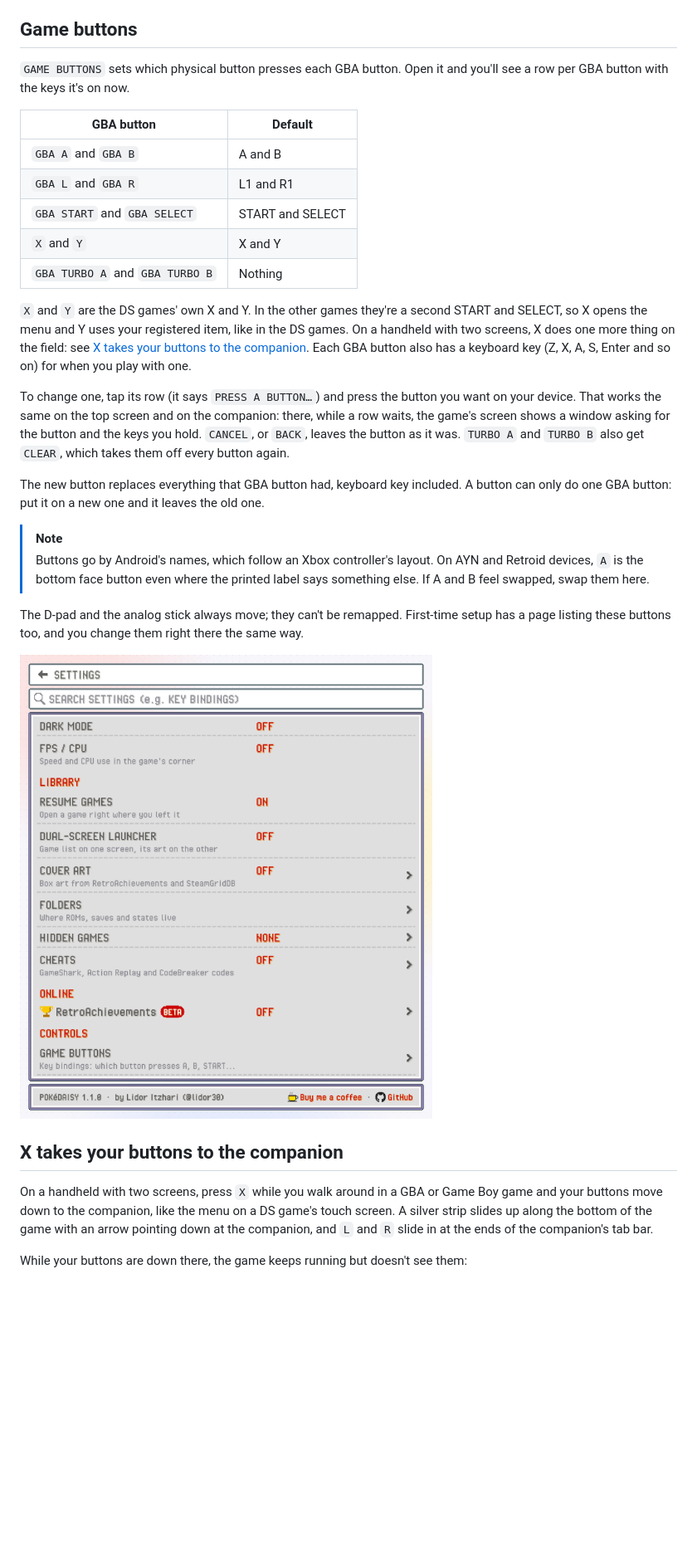
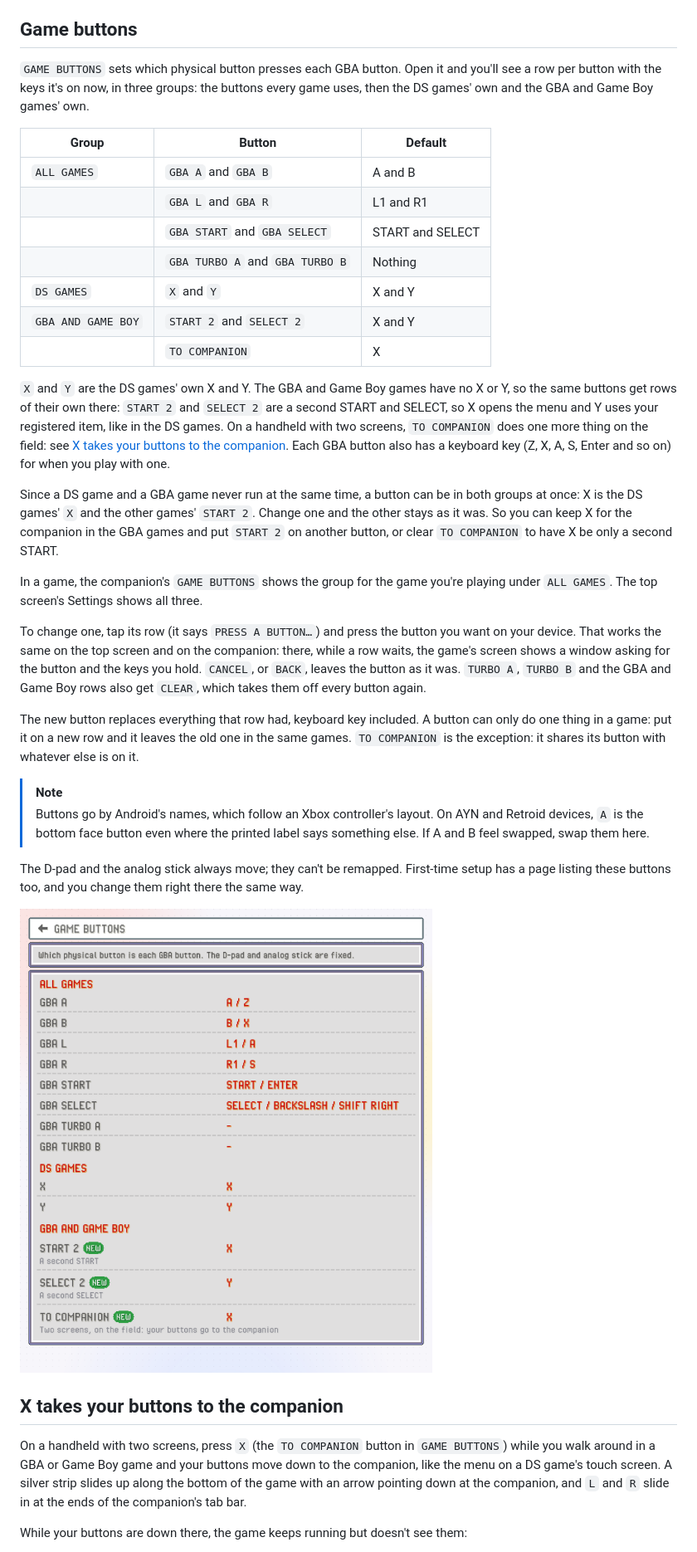
Before and after one commit to milesjos/pokedaisy, a Markdown page: docs/manual/controls.md, the part around one of its changes. Shown at 83% size. Rendered like a GitHub page; pictures changed too: docs/manual/shots/settings-buttons.png; blank space fills up the shorter version.

```diff
--- a/docs/manual/controls.md
+++ b/docs/manual/controls.md
@@ -12,21 +12,27 @@ The button settings live in the `CONTROLS` group, on both screens: the top scree
 
 ## Game buttons
 
-`GAME BUTTONS` sets which physical button presses each GBA button. Open it and you'll see a row per GBA button with the keys it's on now.
+`GAME BUTTONS` sets which physical button presses each GBA button. Open it and you'll see a row per button with the keys it's on now, in three groups: the buttons every game uses, then the DS games' own and the GBA and Game Boy games' own.
 
-| GBA button | Default |
-| --- | --- |
-| `GBA A` and `GBA B` | A and B |
-| `GBA L` and `GBA R` | L1 and R1 |
-| `GBA START` and `GBA SELECT` | START and SELECT |
-| `X` and `Y` | X and Y |
-| `GBA TURBO A` and `GBA TURBO B` | Nothing |
+| Group | Button | Default |
+| --- | --- | --- |
+| `ALL GAMES` | `GBA A` and `GBA B` | A and B |
+| | `GBA L` and `GBA R` | L1 and R1 |
+| | `GBA START` and `GBA SELECT` | START and SELECT |
+| | `GBA TURBO A` and `GBA TURBO B` | Nothing |
+| `DS GAMES` | `X` and `Y` | X and Y |
+| `GBA AND GAME BOY` | `START 2` and `SELECT 2` | X and Y |
+| | `TO COMPANION` | X |
 
-`X` and `Y` are the DS games' own X and Y. In the other games they're a second START and SELECT, so X opens the menu and Y uses your registered item, like in the DS games. On a handheld with two screens, X does one more thing on the field: see [X takes your buttons to the companion](#x-takes-your-buttons-to-the-companion). Each GBA button also has a keyboard key (Z, X, A, S, Enter and so on) for when you play with one.
+`X` and `Y` are the DS games' own X and Y. The GBA and Game Boy games have no X or Y, so the same buttons get rows of their own there: `START 2` and `SELECT 2` are a second START and SELECT, so X opens the menu and Y uses your registered item, like in the DS games. On a handheld with two screens, `TO COMPANION` does one more thing on the field: see [X takes your buttons to the companion](#x-takes-your-buttons-to-the-companion). Each GBA button also has a keyboard key (Z, X, A, S, Enter and so on) for when you play with one.
 
-To change one, tap its row (it says `PRESS A BUTTON…`) and press the button you want on your device. That works the same on the top screen and on the companion: there, while a row waits, the game's screen shows a window asking for the button and the keys you hold. `CANCEL`, or `BACK`, leaves the button as it was. `TURBO A` and `TURBO B` also get `CLEAR`, which takes them off every button again.
+Since a DS game and a GBA game never run at the same time, a button can be in both groups at once: X is the DS games' `X` and the other games' `START 2`. Change one and the other stays as it was. So you can keep X for the companion in the GBA games and put `START 2` on another button, or clear `TO COMPANION` to have X be only a second START.
 
-The new button replaces everything that GBA button had, keyboard key included. A button can only do one GBA button: put it on a new one and it leaves the old one.
+In a game, the companion's `GAME BUTTONS` shows the group for the game you're playing under `ALL GAMES`. The top screen's Settings shows all three.
+
+To change one, tap its row (it says `PRESS A BUTTON…`) and press the button you want on your device. That works the same on the top screen and on the companion: there, while a row waits, the game's screen shows a window asking for the button and the keys you hold. `CANCEL`, or `BACK`, leaves the button as it was. `TURBO A`, `TURBO B` and the GBA and Game Boy rows also get `CLEAR`, which takes them off every button again.
+
+The new button replaces everything that row had, keyboard key included. A button can only do one thing in a game: put it on a new row and it leaves the old one in the same games. `TO COMPANION` is the exception: it shares its button with whatever else is on it.
 
 > [!NOTE]
 > Buttons go by Android's names, which follow an Xbox controller's layout. On AYN and Retroid devices, `A` is the bottom face button even where the printed label says something else. If A and B feel swapped, swap them here.
@@ -37,7 +43,7 @@ The D-pad and the analog stick always move; they can't be remapped. First-time s
 
 ## X takes your buttons to the companion
 
-On a handheld with two screens, press `X` while you walk around in a GBA or Game Boy game and your buttons move down to the companion, like the menu on a DS game's touch screen. A silver strip slides up along the bottom of the game with an arrow pointing down at the companion, and `L` and `R` slide in at the ends of the companion's tab bar.
+On a handheld with two screens, press `X` (the `TO COMPANION` button in `GAME BUTTONS`) while you walk around in a GBA or Game Boy game and your buttons move down to the companion, like the menu on a DS game's touch screen. A silver strip slides up along the bottom of the game with an arrow pointing down at the companion, and `L` and `R` slide in at the ends of the companion's tab bar.
 
 While your buttons are down there, the game keeps running but doesn't see them:
 
```
Also changed, not shown: other parts of docs/manual/controls.md (+2 -2 lines), docs/manual/settings-reference.md (+1 -1 lines), docs/manual/shots/setup-buttons-capture.png, docs/manual/shots/setup-buttons.png, 15 other files.
